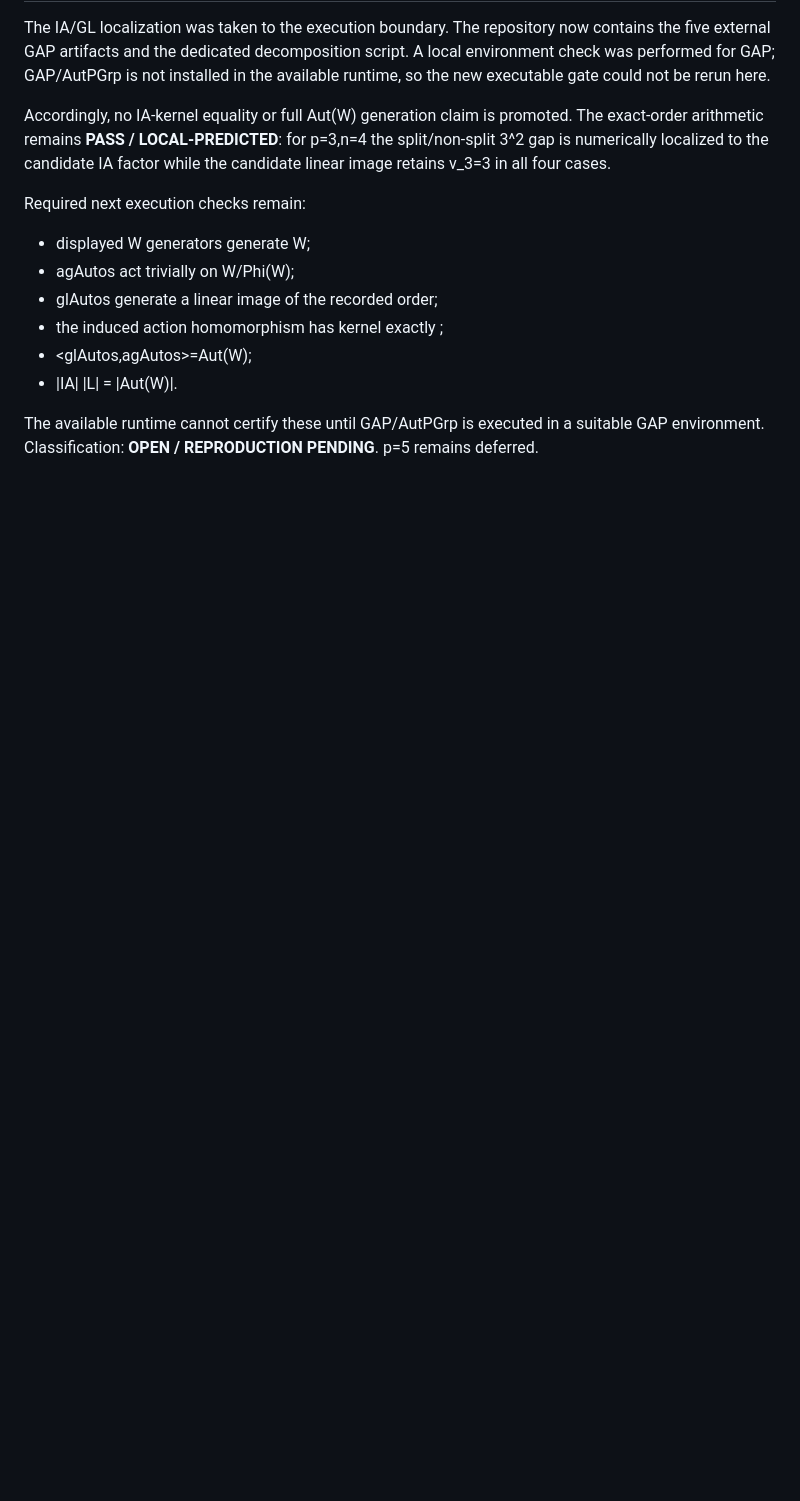
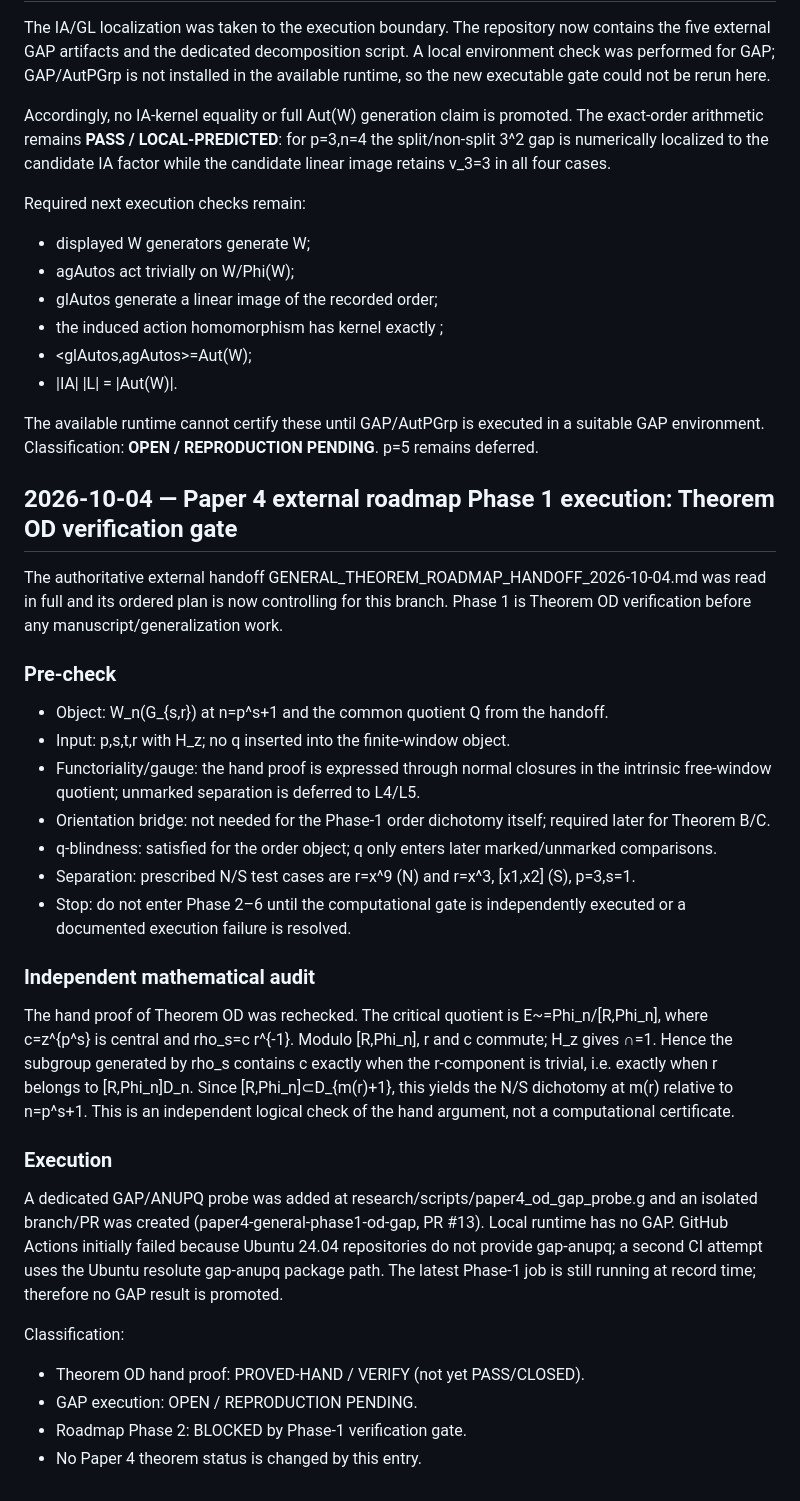
Before and after one commit to seocopy70/math_research, a Markdown page: research/00_RESEARCH_LOG.md, the part around the change. Drawn GitHub-style; blank space fills up the shorter version.

Commit message:
research: record Paper 4 roadmap Phase 1 OD verification gate

```diff
--- a/research/00_RESEARCH_LOG.md
+++ b/research/00_RESEARCH_LOG.md
@@ -991,3 +991,29 @@ Required next execution checks remain:
 - |IA| |L| = |Aut(W)|.
 
 The available runtime cannot certify these until GAP/AutPGrp is executed in a suitable GAP environment. Classification: **OPEN / REPRODUCTION PENDING**. p=5 remains deferred.
+
+
+## 2026-10-04 — Paper 4 external roadmap Phase 1 execution: Theorem OD verification gate
+
+The authoritative external handoff GENERAL_THEOREM_ROADMAP_HANDOFF_2026-10-04.md was read in full and its ordered plan is now controlling for this branch. Phase 1 is Theorem OD verification before any manuscript/generalization work.
+
+### Pre-check
+- Object: W_n(G_{s,r}) at n=p^s+1 and the common quotient Q from the handoff.
+- Input: p,s,t,r with H_z; no q inserted into the finite-window object.
+- Functoriality/gauge: the hand proof is expressed through normal closures in the intrinsic free-window quotient; unmarked separation is deferred to L4/L5.
+- Orientation bridge: not needed for the Phase-1 order dichotomy itself; required later for Theorem B/C.
+- q-blindness: satisfied for the order object; q only enters later marked/unmarked comparisons.
+- Separation: prescribed N/S test cases are r=x^9 (N) and r=x^3, [x1,x2] (S), p=3,s=1.
+- Stop: do not enter Phase 2–6 until the computational gate is independently executed or a documented execution failure is resolved.
+
+### Independent mathematical audit
+The hand proof of Theorem OD was rechecked. The critical quotient is E~=Phi_n/[R,Phi_n], where c=z^{p^s} is central and rho_s=c r^{-1}. Modulo [R,Phi_n], r and c commute; H_z gives <r>∩<c>=1. Hence the subgroup generated by rho_s contains c exactly when the r-component is trivial, i.e. exactly when r belongs to [R,Phi_n]D_n. Since [R,Phi_n]⊂D_{m(r)+1}, this yields the N/S dichotomy at m(r) relative to n=p^s+1. This is an independent logical check of the hand argument, not a computational certificate.
+
+### Execution
+A dedicated GAP/ANUPQ probe was added at research/scripts/paper4_od_gap_probe.g and an isolated branch/PR was created (paper4-general-phase1-od-gap, PR #13). Local runtime has no GAP. GitHub Actions initially failed because Ubuntu 24.04 repositories do not provide gap-anupq; a second CI attempt uses the Ubuntu resolute gap-anupq package path. The latest Phase-1 job is still running at record time; therefore no GAP result is promoted.
+
+Classification:
+- Theorem OD hand proof: PROVED-HAND / VERIFY (not yet PASS/CLOSED).
+- GAP execution: OPEN / REPRODUCTION PENDING.
+- Roadmap Phase 2: BLOCKED by Phase-1 verification gate.
+- No Paper 4 theorem status is changed by this entry.
```
